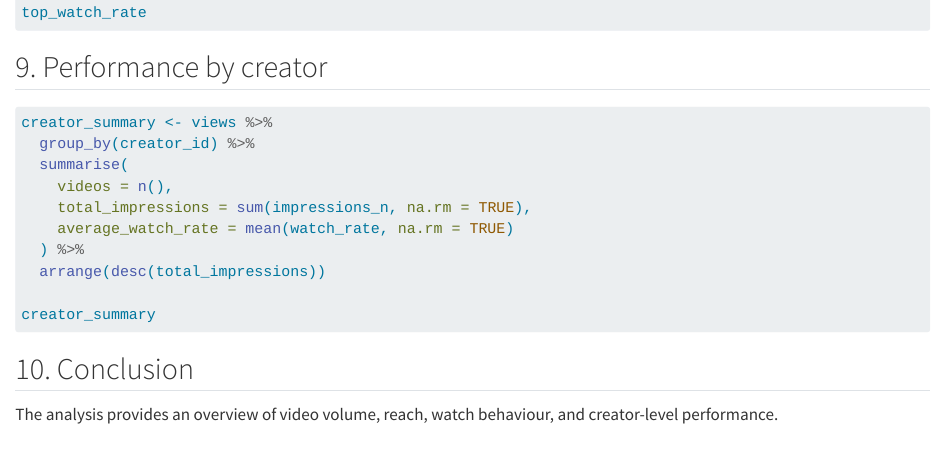
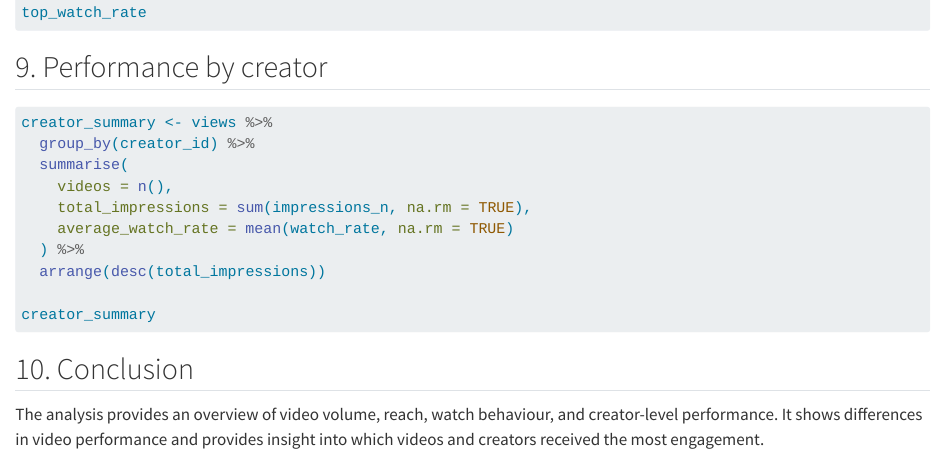
Before and after one commit to RomyvRooij/TikTok-project-Group-4, a Quarto document (src/summary.qmd): the page in a window 1100 px wide, from 2090 px down. Rendered offline with R 4.5, knitr and Pandoc in place of Quarto, with nearby package versions; the code chunks are not run, so their results and figures are left out.

Commit message:
Finalize the summary

```diff
--- a/src/summary.qmd
+++ b/src/summary.qmd
@@ -123,4 +123,4 @@ creator_summary
 
 ## 10. Conclusion
 
-The analysis provides an overview of video volume, reach, watch behaviour, and creator-level performance.
+The analysis provides an overview of video volume, reach, watch behaviour, and creator-level performance. It shows differences in video performance and provides insight into which videos and creators received the most engagement.
```
Also changed, not shown: src/Downloaddata.R (+3 -0 lines).
